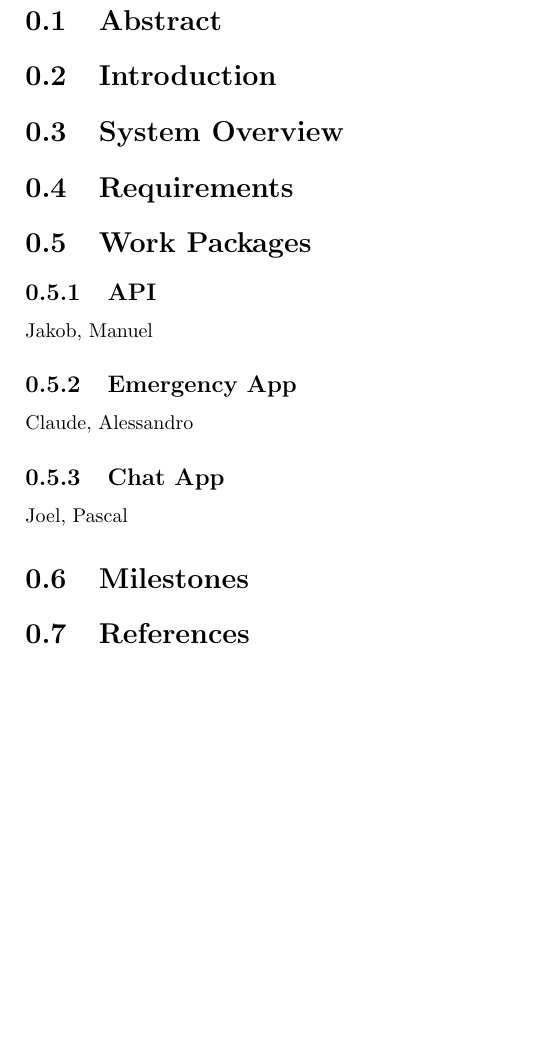
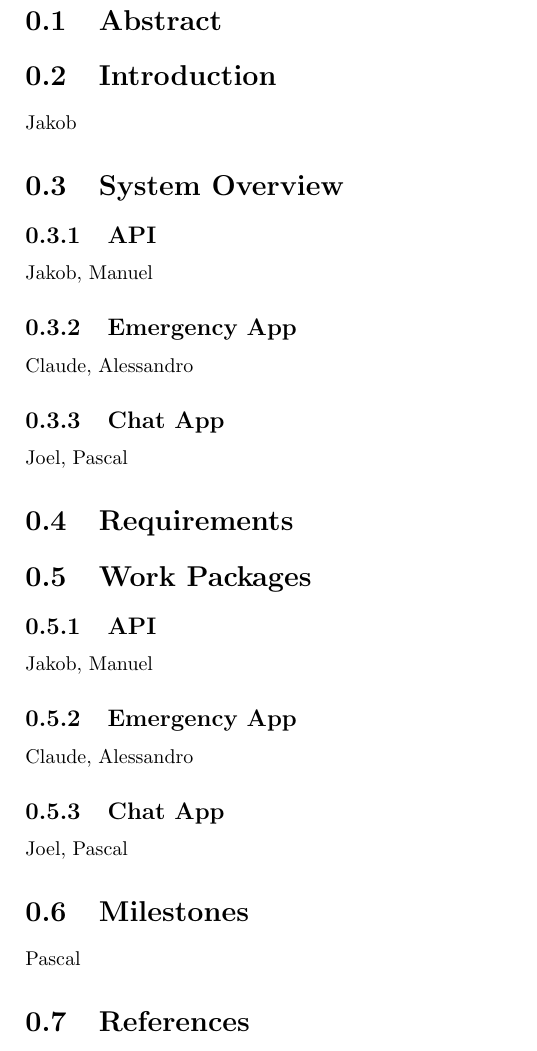
Before and after one commit to manuelgr0/DS_Project4, a LaTeX document (report.tex): part of page 2 of 2, cut so that both start at the same text. Compiled offline with pdfLaTeX.

Commit message:
Aufteilung Projekt - 2

```diff
--- a/report.tex
+++ b/report.tex
@@ -16,10 +16,21 @@
 	\section{Abstract}
 
 	\section{Introduction}
+		Jakob
 
 	\section{System Overview}
 
+		\subsection{API}
+		Jakob, Manuel
+
+		\subsection{Emergency App}
+		Claude, Alessandro
+
+		\subsection{Chat App}
+		Joel, Pascal
+
 	\section{Requirements}
+
 
 	\section{Work Packages}
 
@@ -33,6 +44,7 @@
 			Joel, Pascal
 
 	\section{Milestones}
+		Pascal
 
 	\section{References}
 
```
Also changed, not shown: report.pdf.
